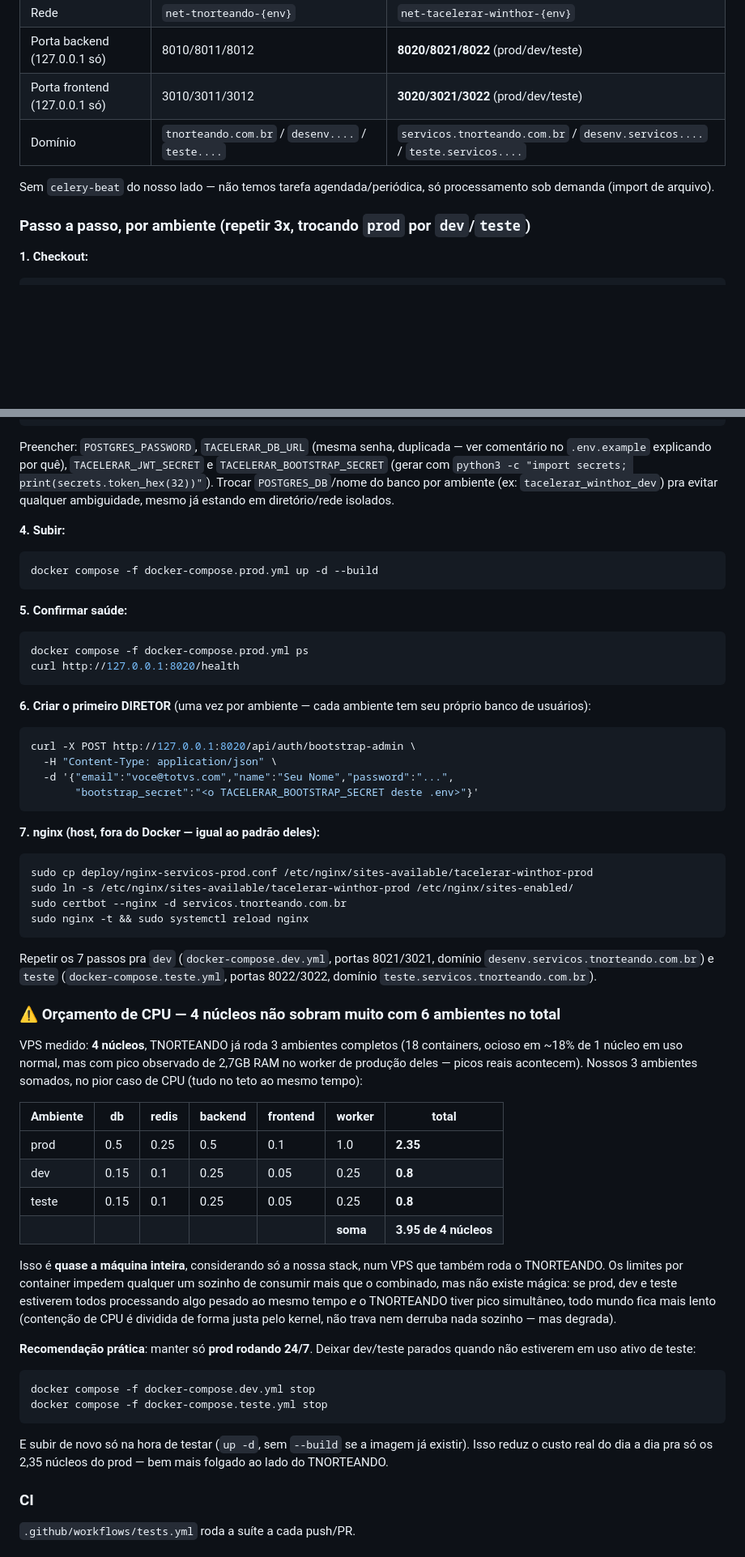
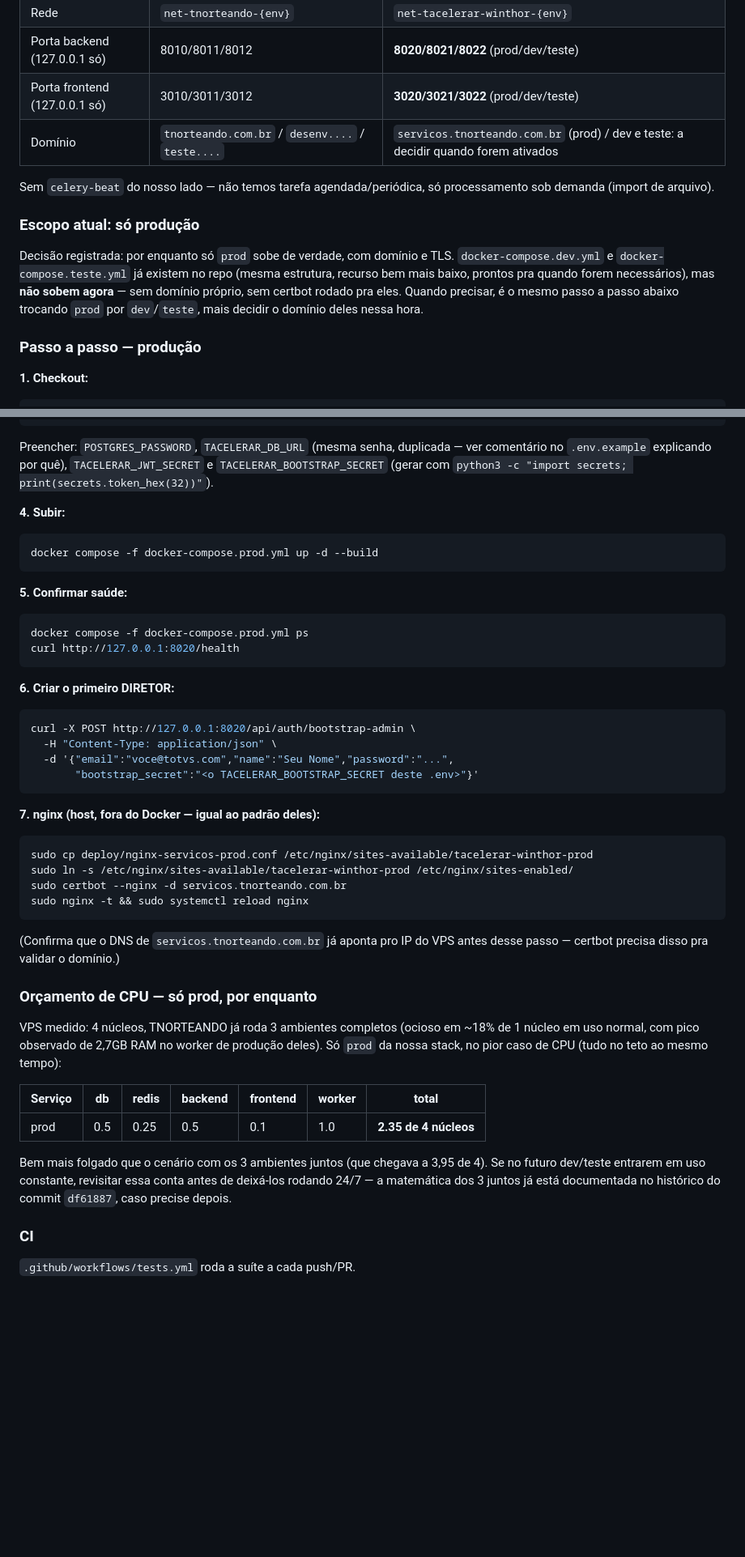
Before and after one commit to fabriciombrandao/T-Acelerar, a Markdown page: README.md, 2 parts joined by grey strips. Shown at 81% size. Rendered like a GitHub page; blank space fills up the shorter version.

Commit message:
Escopo de deploy: só produção por enquanto
Decisão: só existe domínio pra prod (servicos.tnorteando.com.br) — dev e
teste ficam com os arquivos prontos no repo (docker-compose.{dev,teste}.yml,
mesma estrutura) mas não sobem agora, sem domínio/certbot rodado pra eles.

README atualizado: passo a passo cobre só prod; orçamento de CPU recalculado
pra refletir isso (2,35 de 4 núcleos, não mais os 3,95 do cenário com os
3 ambientes juntos — bem mais folgado ao lado do TNORTEANDO). Conta dos
3 ambientes juntos fica registrada no histórico (commit df61887) pra
quando dev/teste entrarem em uso.

````diff
--- a/README.md
+++ b/README.md
@@ -233,12 +233,21 @@ ambiente errado.
 | Rede | `net-tnorteando-{env}` | `net-tacelerar-winthor-{env}` |
 | Porta backend (127.0.0.1 só) | 8010/8011/8012 | **8020/8021/8022** (prod/dev/teste) |
 | Porta frontend (127.0.0.1 só) | 3010/3011/3012 | **3020/3021/3022** (prod/dev/teste) |
-| Domínio | `tnorteando.com.br` / `desenv....` / `teste....` | `servicos.tnorteando.com.br` / `desenv.servicos....` / `teste.servicos....` |
+| Domínio | `tnorteando.com.br` / `desenv....` / `teste....` | `servicos.tnorteando.com.br` (prod) / dev e teste: a decidir quando forem ativados |
 
 Sem `celery-beat` do nosso lado — não temos tarefa agendada/periódica, só
 processamento sob demanda (import de arquivo).
 
-### Passo a passo, por ambiente (repetir 3x, trocando `prod` por `dev`/`teste`)
+### Escopo atual: só produção
+
+Decisão registrada: por enquanto só `prod` sobe de verdade, com domínio e
+TLS. `docker-compose.dev.yml` e `docker-compose.teste.yml` já existem no
+repo (mesma estrutura, recurso bem mais baixo, prontos pra quando forem
+necessários), mas **não sobem agora** — sem domínio próprio, sem certbot
+rodado pra eles. Quando precisar, é o mesmo passo a passo abaixo trocando
+`prod` por `dev`/`teste`, mais decidir o domínio deles nessa hora.
+
+### Passo a passo — produção
 
 **1. Checkout:**
 ```bash
@@ -262,8 +271,6 @@ nano .env
 Preencher: `POSTGRES_PASSWORD`, `TACELERAR_DB_URL` (mesma senha, duplicada —
 ver comentário no `.env.example` explicando por quê), `TACELERAR_JWT_SECRET`
 e `TACELERAR_BOOTSTRAP_SECRET` (gerar com `python3 -c "import secrets; print(secrets.token_hex(32))"`).
-Trocar `POSTGRES_DB`/nome do banco por ambiente (ex: `tacelerar_winthor_dev`)
-pra evitar qualquer ambiguidade, mesmo já estando em diretório/rede isolados.
 
 **4. Subir:**
 ```bash
@@ -276,7 +283,7 @@ docker compose -f docker-compose.prod.yml ps
 curl http://127.0.0.1:8020/health
 ```
 
-**6. Criar o primeiro DIRETOR** (uma vez por ambiente — cada ambiente tem seu próprio banco de usuários):
+**6. Criar o primeiro DIRETOR:**
 ```bash
 curl -X POST http://127.0.0.1:8020/api/auth/bootstrap-admin \
   -H "Content-Type: application/json" \
@@ -291,43 +298,24 @@ sudo ln -s /etc/nginx/sites-available/tacelerar-winthor-prod /etc/nginx/sites-en
 sudo certbot --nginx -d servicos.tnorteando.com.br
 sudo nginx -t && sudo systemctl reload nginx
 ```
+(Confirma que o DNS de `servicos.tnorteando.com.br` já aponta pro IP do
+VPS antes desse passo — certbot precisa disso pra validar o domínio.)
 
-Repetir os 7 passos pra `dev` (`docker-compose.dev.yml`, portas 8021/3021,
-domínio `desenv.servicos.tnorteando.com.br`) e `teste` (`docker-compose.teste.yml`,
-portas 8022/3022, domínio `teste.servicos.tnorteando.com.br`).
+### Orçamento de CPU — só prod, por enquanto
 
-### ⚠️ Orçamento de CPU — 4 núcleos não sobram muito com 6 ambientes no total
+VPS medido: 4 núcleos, TNORTEANDO já roda 3 ambientes completos (ocioso em
+~18% de 1 núcleo em uso normal, com pico observado de 2,7GB RAM no worker
+de produção deles). Só `prod` da nossa stack, no pior caso de CPU (tudo no
+teto ao mesmo tempo):
 
-VPS medido: **4 núcleos**, TNORTEANDO já roda 3 ambientes completos (18
-containers, ocioso em ~18% de 1 núcleo em uso normal, mas com pico
-observado de 2,7GB RAM no worker de produção deles — picos reais
-acontecem). Nossos 3 ambientes somados, no pior caso de CPU (tudo no teto
-ao mesmo tempo):
+| Serviço | db | redis | backend | frontend | worker | **total** |
+|---|---|---|---|---|---|---|
+| prod | 0.5 | 0.25 | 0.5 | 0.1 | 1.0 | **2.35 de 4 núcleos** |
 
-| Ambiente | db | redis | backend | frontend | worker | **total** |
-|---|---|---|---|---|---|---|
-| prod | 0.5 | 0.25 | 0.5 | 0.1 | 1.0 | **2.35** |
-| dev | 0.15 | 0.1 | 0.25 | 0.05 | 0.25 | **0.8** |
-| teste | 0.15 | 0.1 | 0.25 | 0.05 | 0.25 | **0.8** |
-| | | | | | **soma** | **3.95 de 4 núcleos** |
-
-Isso é **quase a máquina inteira**, considerando só a nossa stack, num VPS
-que também roda o TNORTEANDO. Os limites por container impedem qualquer
-um sozinho de consumir mais que o combinado, mas não existe mágica: se
-prod, dev e teste estiverem todos processando algo pesado ao mesmo tempo
-*e* o TNORTEANDO tiver pico simultâneo, todo mundo fica mais lento
-(contenção de CPU é dividida de forma justa pelo kernel, não trava nem
-derruba nada sozinho — mas degrada).
-
-**Recomendação prática**: manter só **prod rodando 24/7**. Deixar dev/teste
-parados quando não estiverem em uso ativo de teste:
-```bash
-docker compose -f docker-compose.dev.yml stop
-docker compose -f docker-compose.teste.yml stop
-```
-E subir de novo só na hora de testar (`up -d`, sem `--build` se a imagem
-já existir). Isso reduz o custo real do dia a dia pra só os 2,35 núcleos
-do prod — bem mais folgado ao lado do TNORTEANDO.
+Bem mais folgado que o cenário com os 3 ambientes juntos (que chegava a
+3,95 de 4). Se no futuro dev/teste entrarem em uso constante, revisitar
+essa conta antes de deixá-los rodando 24/7 — a matemática dos 3 juntos já
+está documentada no histórico do commit `df61887`, caso precise depois.
 
 ### CI
 
````
